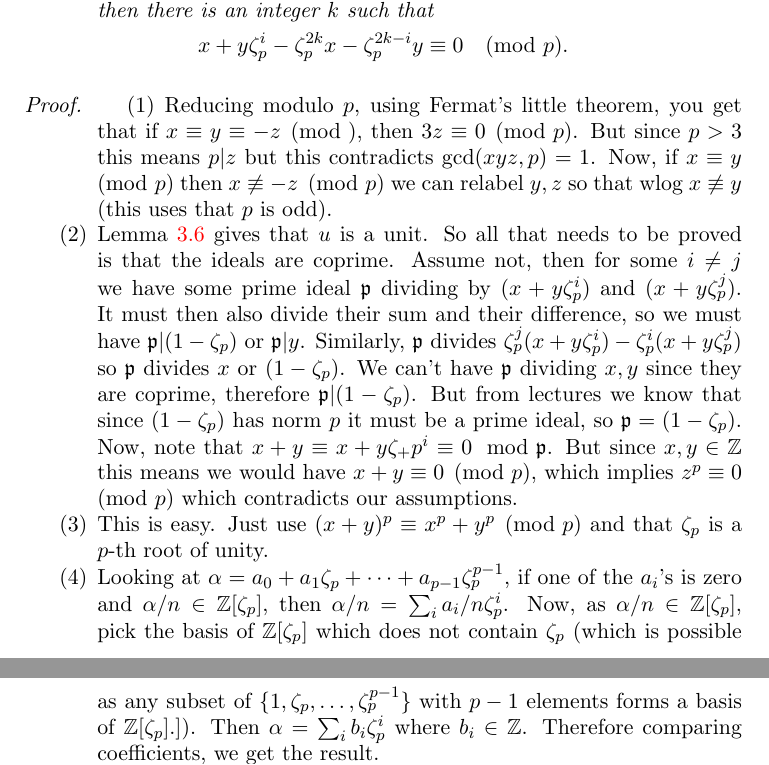
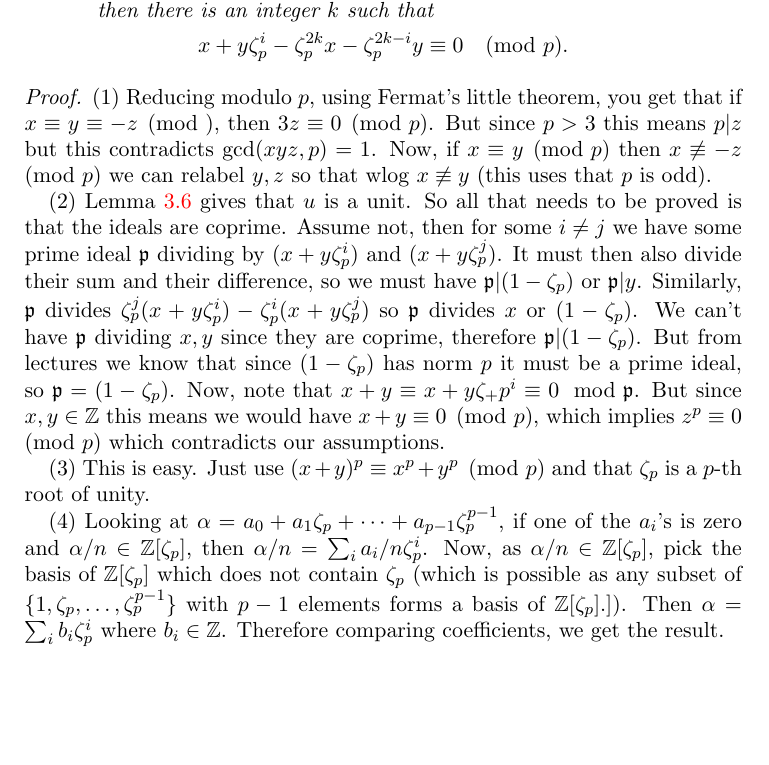
Before and after one commit to leanprover-community/flt-regular, a LaTeX paper (doc/web.tex): two parts of pages 6 and 7 of 7 before the commit and part of page 6 of 7 after it, the two joined at a grey line, cut so that both start at the same text, the shorter picture padded with empty space. Compiled offline with pdfLaTeX.

Commit message:
tex fix for proof not showing

```diff
--- a/doc/web.tex
+++ b/doc/web.tex
@@ -538,17 +538,17 @@
 
 	\begin{proof}
 
-		\begin{enumerate}
-			\item   Reducing modulo $p$, using Fermat's little theorem, you get that if $x \equiv y \equiv -z \pmod $, then $3z \equiv 0 \pmod p$. But since $p >3$ this means $p |z$ but this contradicts $\gcd(xyz,p)=1$. Now, if $x \equiv y \pmod p$ then  $x \not \equiv -z \pmod p$ we can relabel $y,z$ so that wlog $x \not \equiv y$ (this uses that $p$ is odd).
+
+		$(1)$  Reducing modulo $p$, using Fermat's little theorem, you get that if $x \equiv y \equiv -z \pmod $, then $3z \equiv 0 \pmod p$. But since $p >3$ this means $p |z$ but this contradicts $\gcd(xyz,p)=1$. Now, if $x \equiv y \pmod p$ then  $x \not \equiv -z \pmod p$ we can relabel $y,z$ so that wlog $x \not \equiv y$ (this uses that $p$ is odd).
 
 
-			\item  Lemma \ref{lemma: fac of p in p_th root} gives that $u$ is a unit. So all that needs to be proved is that the ideals are coprime. Assume not, then for some $i \neq j$ we have some prime ideal $\gothp$ dividing by $(x+y\zeta_p^i)$ and $(x+y\zeta_p^j)$. It must then also divide their sum and their difference, so we must have $\gothp | (1-\zeta_p)$ or $\gothp | y$. Similarly, $\gothp$ divides $\zeta_p^j(x+y\zeta_p^i)-\zeta_p^i(x+y\zeta_p^j)$ so $\gothp$ divides $x$ or $(1-\zeta_p)$. We can't have $\gothp$ dividing $x,y$ since they are coprime, therefore $\gothp |(1-\zeta_p)$. But from lectures we know that since $(1-\zeta_p)$ has norm $p$ it must be a prime ideal, so $\gothp=(1-\zeta_p)$. Now, note that $x+y \equiv x+y\zeta_+p^i \equiv 0 \mod \gothp$. But since $x,y \in \ZZ$ this means we would have $x+y \equiv 0 \pmod p$, which implies $z^p \equiv 0 \pmod p$ which contradicts our assumptions.
+		$(2)$  Lemma \ref{lemma: fac of p in p_th root} gives that $u$ is a unit. So all that needs to be proved is that the ideals are coprime. Assume not, then for some $i \neq j$ we have some prime ideal $\gothp$ dividing by $(x+y\zeta_p^i)$ and $(x+y\zeta_p^j)$. It must then also divide their sum and their difference, so we must have $\gothp | (1-\zeta_p)$ or $\gothp | y$. Similarly, $\gothp$ divides $\zeta_p^j(x+y\zeta_p^i)-\zeta_p^i(x+y\zeta_p^j)$ so $\gothp$ divides $x$ or $(1-\zeta_p)$. We can't have $\gothp$ dividing $x,y$ since they are coprime, therefore $\gothp |(1-\zeta_p)$. But from lectures we know that since $(1-\zeta_p)$ has norm $p$ it must be a prime ideal, so $\gothp=(1-\zeta_p)$. Now, note that $x+y \equiv x+y\zeta_+p^i \equiv 0 \mod \gothp$. But since $x,y \in \ZZ$ this means we would have $x+y \equiv 0 \pmod p$, which implies $z^p \equiv 0 \pmod p$ which contradicts our assumptions.
 
-			\item This is easy. Just use $(x+y)^p \equiv x^p + y^p \pmod p$ and that $\zeta_p$ is a $p$-th root of unity.
+		$(3)$ This is easy. Just use $(x+y)^p \equiv x^p + y^p \pmod p$ and that $\zeta_p$ is a $p$-th root of unity.
 
-			\item  Looking at $\a=a_0+a_1\zeta_p+\cdots+a_{p-1}\zeta_p^{p-1}$, if one of the $a_i$'s is zero and $\a/n \in \ZZ[\zeta_p]$, then $\a/n=\sum_i a_i/n \zeta_p^i$. Now, as $\a/n \in \ZZ[\zeta_p]$, pick the basis of $\ZZ[\zeta_p]$ which does not contain $\zeta_p$ (which is possible as any subset of $\{1,\zeta_p,\dots,\zeta_p^{p-1}\}$ with $p-1$ elements forms a basis of $\ZZ[\zeta_p]$.]). Then $\a=\sum_i b_i \zeta_p^i$ where $b_i \in \ZZ$. Therefore comparing coefficients, we get the result.
+		$(4)$  Looking at $\a=a_0+a_1\zeta_p+\cdots+a_{p-1}\zeta_p^{p-1}$, if one of the $a_i$'s is zero and $\a/n \in \ZZ[\zeta_p]$, then $\a/n=\sum_i a_i/n \zeta_p^i$. Now, as $\a/n \in \ZZ[\zeta_p]$, pick the basis of $\ZZ[\zeta_p]$ which does not contain $\zeta_p$ (which is possible as any subset of $\{1,\zeta_p,\dots,\zeta_p^{p-1}\}$ with $p-1$ elements forms a basis of $\ZZ[\zeta_p]$.]). Then $\a=\sum_i b_i \zeta_p^i$ where $b_i \in \ZZ$. Therefore comparing coefficients, we get the result.
 
-			\item  Using lemma \ref{lemma: unit lemma} we have $(x+y\zeta_p^i) =\beta \zeta_p^k \a^p$ which is equivalent to $\beta \zeta_p^k a \pmod p$ with $a$ and integer (using part $3$). Now, if we consider the complex conjugate we have $\ov{(x+y\zeta_p^i)  }\equiv \beta \zeta_p^{-k}a \pmod p$. Looking at $(x+y\zeta_p^i)-\zeta_p^{2k}\ov{(x+y\zeta_p^i)  }$ then gives the result.
+		$(5)$  Using lemma \ref{lemma: unit lemma} we have $(x+y\zeta_p^i) =\beta \zeta_p^k \a^p$ which is equivalent to $\beta \zeta_p^k a \pmod p$ with $a$ and integer (using part $3$). Now, if we consider the complex conjugate we have $\ov{(x+y\zeta_p^i)  }\equiv \beta \zeta_p^{-k}a \pmod p$. Looking at $(x+y\zeta_p^i)-\zeta_p^{2k}\ov{(x+y\zeta_p^i)  }$ then gives the result.
 
 
 
```
Also changed, not shown: doc/blueprint.tex (+6 -7 lines), doc/web.tex (12 more changed lines).
